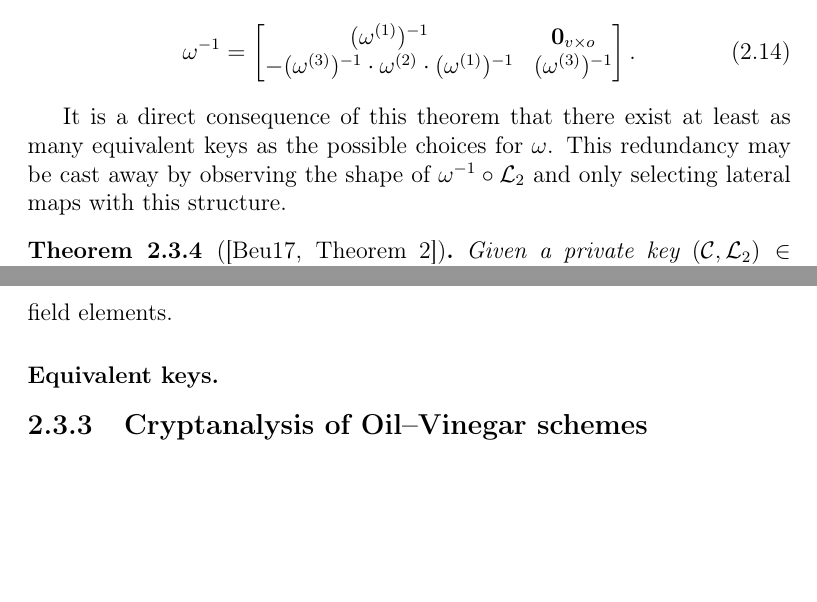
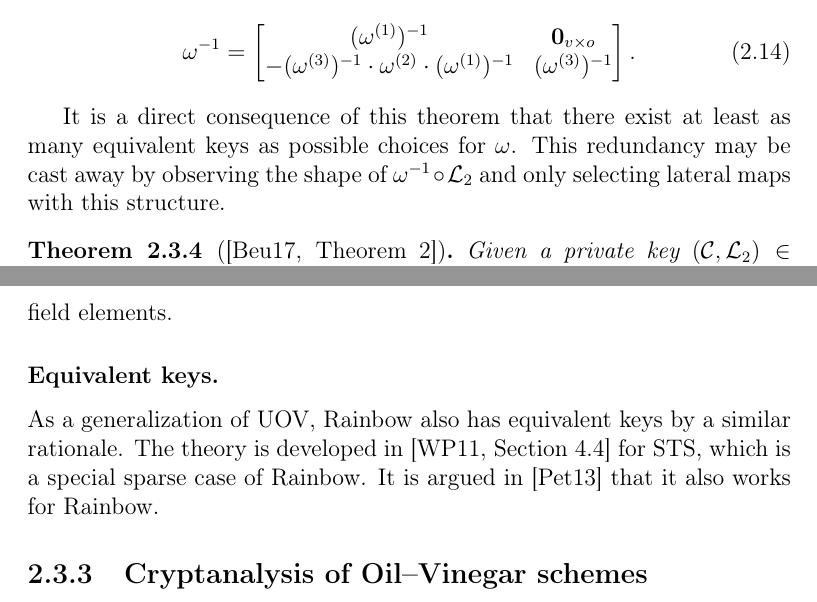
Before and after one commit to zambonin/msc, a LaTeX thesis (main.tex): two parts of pages 24 and 27 of 53, joined at a grey line, cut so that both start at the same text, the shorter picture padded with empty space. Compiled offline with pdfLaTeX.

Commit message:
overleaf_to_git: update main.tex from r8669 to r8678

```diff
--- a/main.tex
+++ b/main.tex
@@ -572,7 +572,7 @@ We remark that $\omega^{-1}$ has the same form as $\omega$ due to the restrictio
   \end{bmatrix}.
 \end{align}
 
-It is a direct consequence of this theorem that there exist at least as many equivalent keys as the possible choices for $\omega$. This redundancy may be cast away by observing the shape of $\omega^{-1} \circ \mathcal{L}_{2}$ and only selecting lateral maps with this structure.
+It is a direct consequence of this theorem that there exist at least as many equivalent keys as possible choices for $\omega$. This redundancy may be cast away by observing the shape of $\omega^{-1} \circ \mathcal{L}_{2}$ and only selecting lateral maps with this structure.
 
 \begin{theorem}[{\cite[Theorem 2]{Beullens:201706}}]
   Given a private key $(\mathcal{C}, \mathcal{L}_{2}) \in \mathsf{OV}(v, o) \times \mathsf{GL}_{n}(\mathbb{F})$ and $\omega \in \mathsf{GL}_{n}(\mathbb{F})$. If
@@ -662,6 +662,8 @@ If polynomials are homogeneous quadratic, then the private key size decreases in
 field elements.
 
 \subsubsection{Equivalent keys.}
+
+As a generalization of UOV, Rainbow also has equivalent keys by a similar rationale. The theory is developed in~\cite[Section 4.4]{Wolf:201104} for STS, which is a special sparse case of Rainbow. It is argued in~\cite{Petzoldt:201307} that it also works for Rainbow.
 
 \subsection{Cryptanalysis of Oil--Vinegar schemes}\label{subsec:attacks}
 
```
